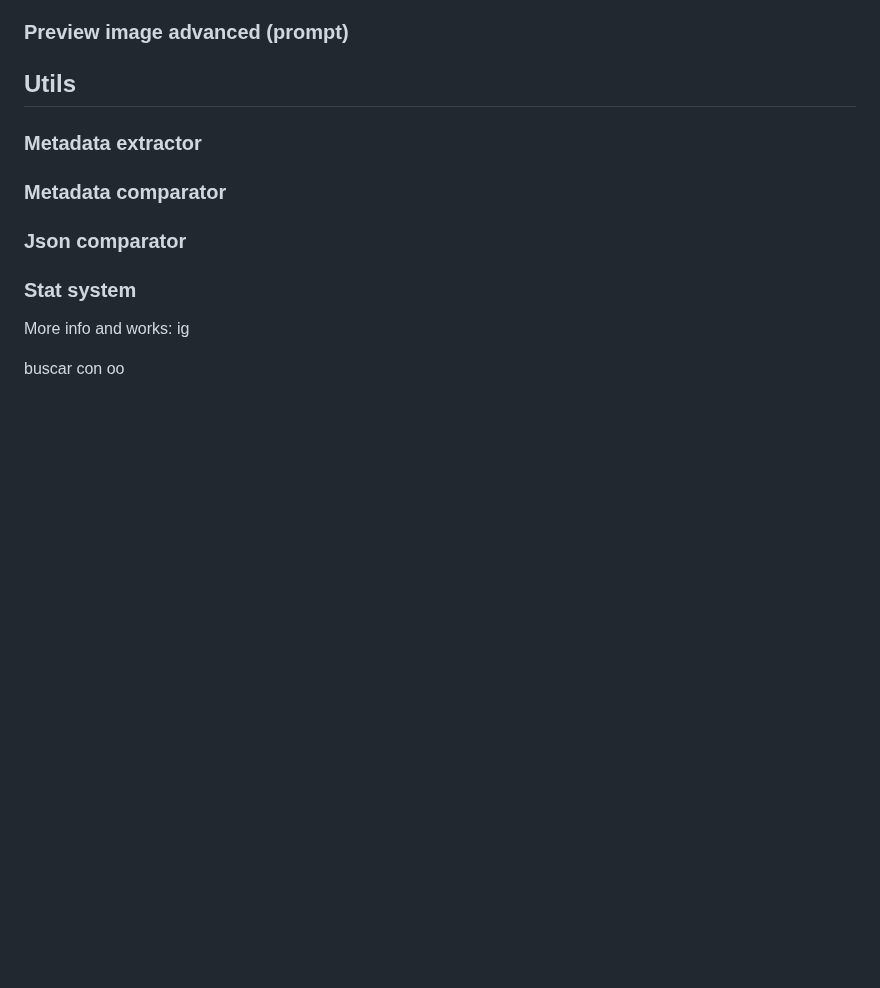
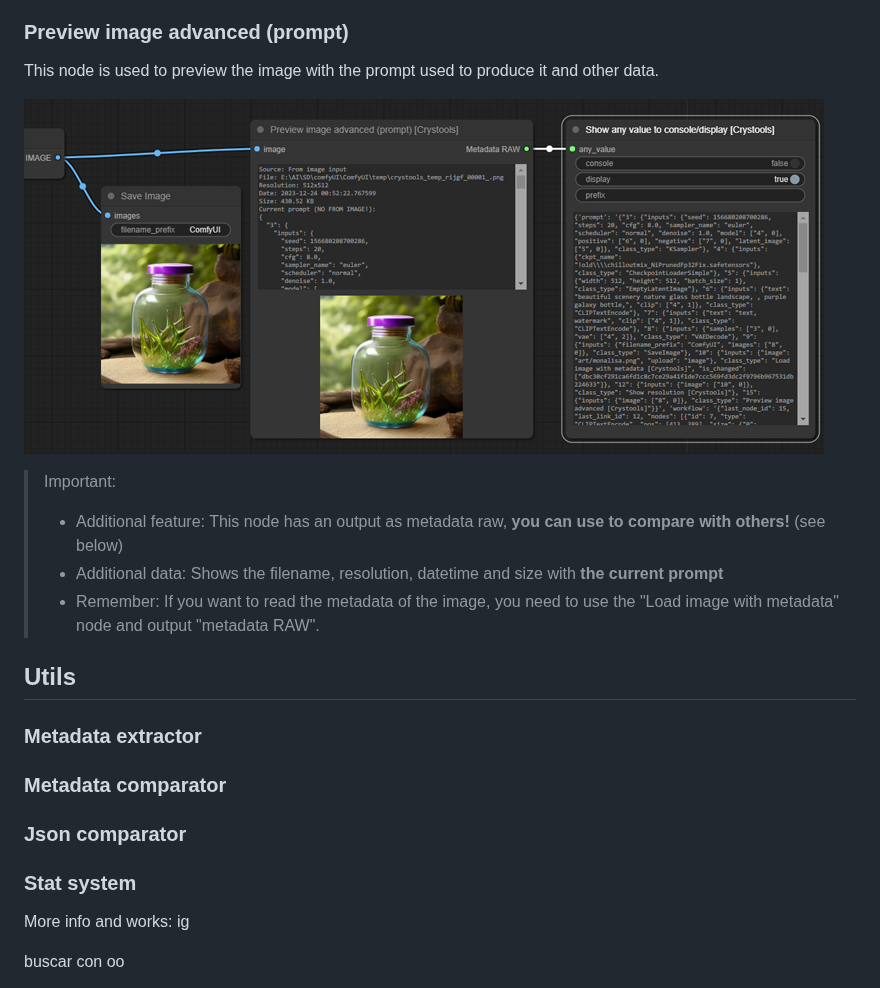
Before and after one commit to crystian/ComfyUI-Crystools, a Markdown page: README.md, the part around one of its changes. Drawn GitHub-style; pictures changed too: docs/image-preview.png (added); blank space fills up the shorter version.

```diff
--- a/README.md
+++ b/README.md
@@ -93,4 +111,13 @@ Bad example with "RecursionError: maximum recursion depth exceeded":
 ### Preview image advanced (prompt)
+This node is used to preview the image with the prompt used to produce it and other data.
+
+![Preview image advanced](./docs/image-preview.png)
+
+> Important:
+> - Additional feature: This node has an output as metadata raw, **you can use to compare with others!** (see below)
+> - Additional data: Shows the filename, resolution, datetime and size with **the current prompt**
+> - Remember: If you want to read the metadata of the image, you need to use the "Load image with metadata" node and output "metadata RAW".
+
 
 ## Utils
 ### Metadata extractor
```
Also changed, not shown: other parts of README.md (+35 -17 lines), docs/image-load.png (added), docs/image-resolution.png (added), docs/pipe-3.png, 2 other files.
